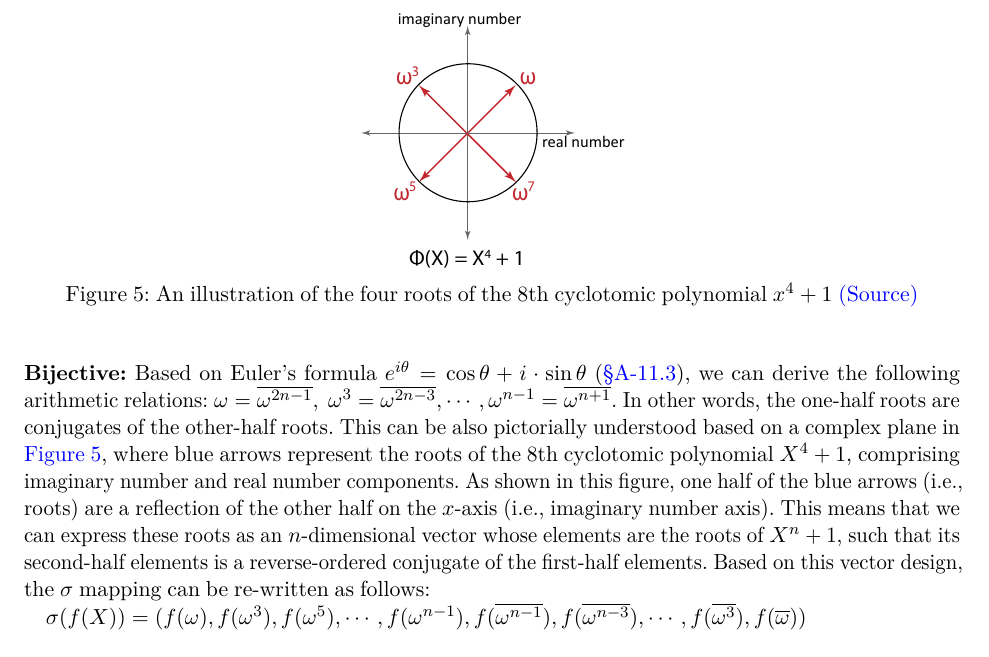
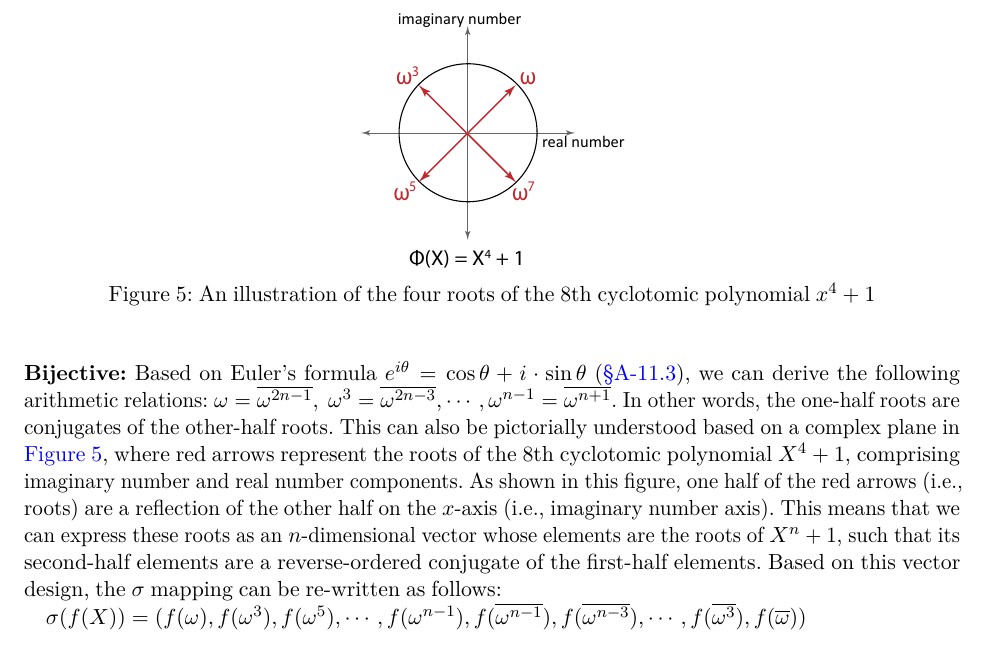
Before and after one commit to fhetextbook/fhetextbook.github.io, a LaTeX document (00-main.tex, which reads a09-matrix.tex): part of page 48 of 248, cut so that both start at the same text. Compiled offline with pdfLaTeX.

Commit message:
Figure 5: fixed the color description

```diff
--- a/a09-matrix.tex
+++ b/a09-matrix.tex
@@ -649,13 +649,15 @@ Now, we will demonstrate $\sigma_c$'s isomorphism (i.e., bijective and homomorph
 \begin{figure}[h!]
     \centering
   \includegraphics[width=0.3\linewidth]{figures/cyclotomic-polynomial.pdf}
-  \caption{An illustration of the four roots of the 8th cyclotomic polynomial $x^4 + 1$ \href{https://blog.openmined.org/content/images/2020/08/roots.PNG}{(Source)}}
+  \caption{An illustration of the four roots of the 8th cyclotomic polynomial $x^4 + 1$
+  %\href{https://blog.openmined.org/content/images/2020/08/roots.PNG}{(Source)}
+  }
   \label{fig:cyclotomic-polynomial}
 \end{figure}
 
 $ $
 
-\para{Bijective:} Based on Euler's formula $e^{i\theta} = \cos\theta + i\cdot\sin\theta$ (\autoref{subsec:euler}), we can derive the following arithmetic relations: $\omega = \overline{\omega^{2n-1}}, \text{ } \omega^3 = \overline{\omega^{2n-3}}, \cdots, \omega^{n-1} = \overline{\omega^{n+1}}$. In other words, the one-half roots are conjugates of the other-half roots. This can be also pictorially understood based on a complex plane in \autoref{fig:cyclotomic-polynomial}, where blue arrows represent the roots of the 8th cyclotomic polynomial $X^4 + 1$, comprising imaginary number and real number components. As shown in this figure, one half of the blue arrows (i.e., roots) are a reflection of the other half on the $x$-axis (i.e., imaginary number axis). This means that we can express these roots as an $n$-dimensional vector whose elements are the roots of $X^n + 1$, such that its second-half elements is a reverse-ordered conjugate of the first-half elements. Based on this vector design, the $\sigma$ mapping can be re-written as follows:
+\para{Bijective:} Based on Euler's formula $e^{i\theta} = \cos\theta + i\cdot\sin\theta$ (\autoref{subsec:euler}), we can derive the following arithmetic relations: $\omega = \overline{\omega^{2n-1}}, \text{ } \omega^3 = \overline{\omega^{2n-3}}, \cdots, \omega^{n-1} = \overline{\omega^{n+1}}$. In other words, the one-half roots are conjugates of the other-half roots. This can also be pictorially understood based on a complex plane in \autoref{fig:cyclotomic-polynomial}, where red arrows represent the roots of the 8th cyclotomic polynomial $X^4 + 1$, comprising imaginary number and real number components. As shown in this figure, one half of the red arrows (i.e., roots) are a reflection of the other half on the $x$-axis (i.e., imaginary number axis). This means that we can express these roots as an $n$-dimensional vector whose elements are the roots of $X^n + 1$, such that its second-half elements are a reverse-ordered conjugate of the first-half elements. Based on this vector design, the $\sigma$ mapping can be re-written as follows:
 
 $\sigma(f(X)) = (f(\omega),f(\omega^3),f(\omega^5), \cdots, f(\omega^{n-1}), f(\overline{\omega^{n-1}}), f(\overline{\omega^{n-3}}), \cdots, f(\overline{\omega^3}), f(\overline{\omega}))$
 
```
Also changed, not shown: README.md.
